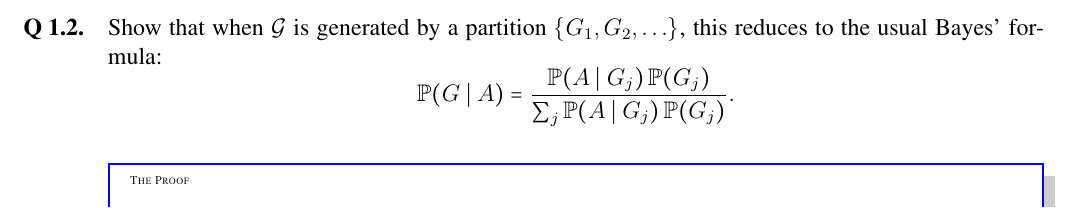
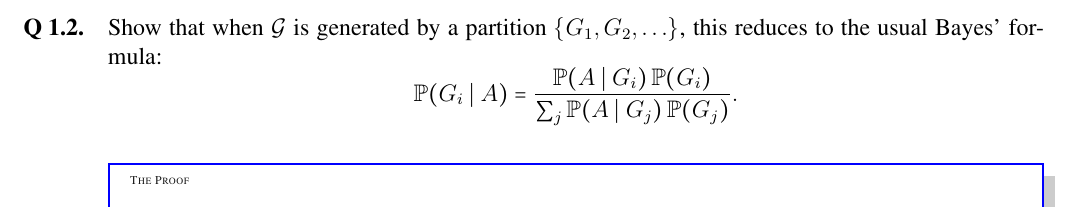
Before and after one commit to mrychlik/gradescopeexam, a LaTeX problem sheet (samples/math563/Week7/Week7-template.tex): part of page 2 of 6, cut so that both start at the same text. Compiled offline with pdfLaTeX.

Commit message:
*** empty log message ***

```diff
--- a/samples/math563/Week7/Week7-template.tex
+++ b/samples/math563/Week7/Week7-template.tex
@@ -61,7 +61,7 @@
       \end{prooforbox}
       \part Show that when $\c{G}$ is generated by a partition $\{G_1,G_2,\ldots\}$, this
       reduces to the usual Bayes' formula:
-      \[ \P(G\mid A) = \frac{\P(A \mid G_j)\,\P(G_j)}{\sum_j \P(A \mid G_j)\, \P(G_j)}. \]
+      \[ \P(G_i\mid A) = \frac{\P(A \mid G_i)\,\P(G_i)}{\sum_j \P(A \mid G_j)\, \P(G_j)}. \]
       \begin{prooforbox}[6.5in]
       \end{prooforbox}
     \end{parts}
```
